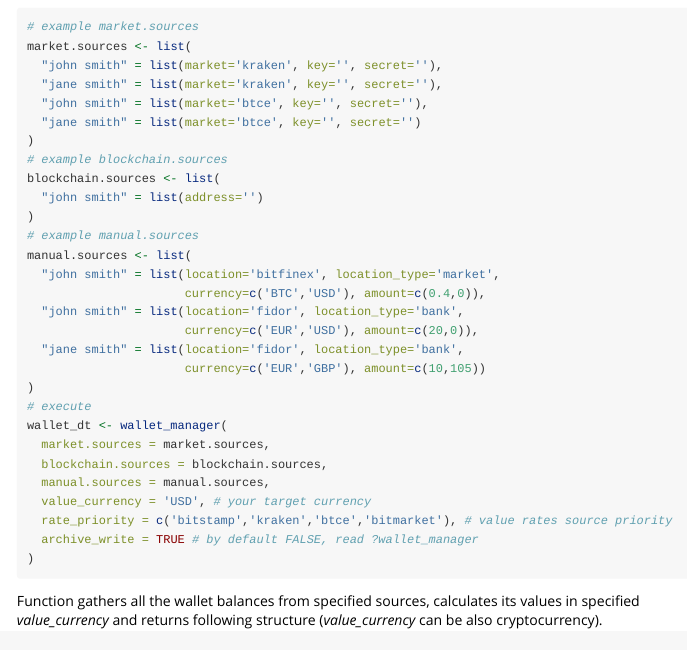
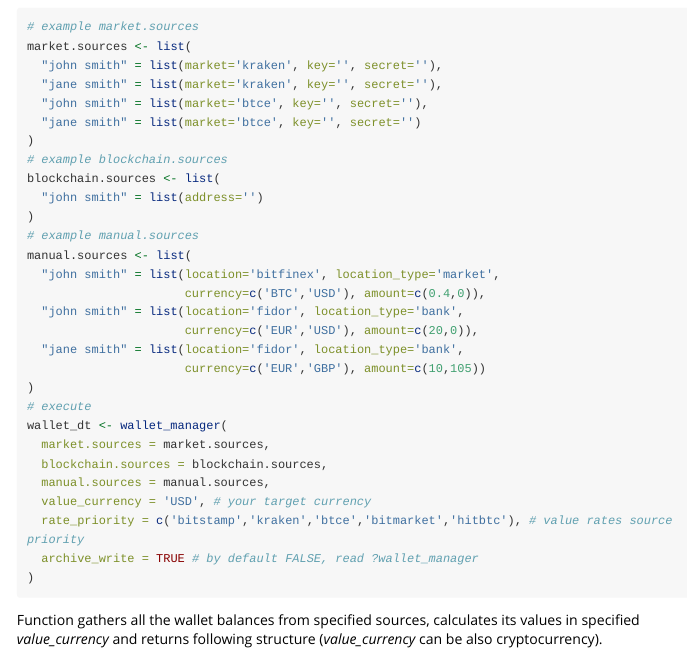
Before and after one commit to jangorecki/Rbitcoin, an R Markdown document (vignettes/introduction.Rmd): the page in a window 1100 px wide, from 3750 px down. Rendered offline with R 4.5, knitr and Pandoc, with nearby package versions; some code elsewhere in the file could not run offline; long lines of code are wrapped.

Commit message:
add hitbtc ref docs

````diff
--- a/vignettes/introduction.Rmd
+++ b/vignettes/introduction.Rmd
@@ -171,7 +171,7 @@ wallet_dt <- wallet_manager(
   blockchain.sources = blockchain.sources,
   manual.sources = manual.sources,
   value_currency = 'USD', # your target currency
-  rate_priority = c('bitstamp','kraken','btce','bitmarket'), # value rates source priority
+  rate_priority = c('bitstamp','kraken','btce','bitmarket','hitbtc'), # value rates source priority
   archive_write = TRUE # by default FALSE, read ?wallet_manager
 )
 ```
````
Also changed, not shown: R/Rbitcoin.R (+1 -0 lines), R/dictionaries.R (+2 -7 lines), R/market.R (+6 -1 lines), R/wallet_manager.R (+3 -3 lines), 5 other files.
